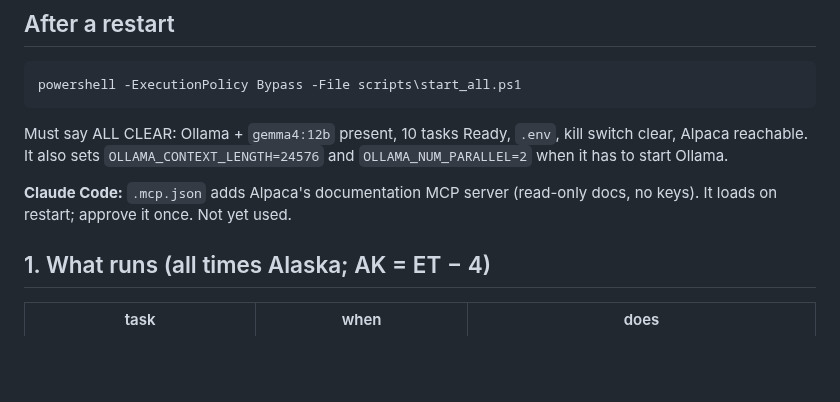
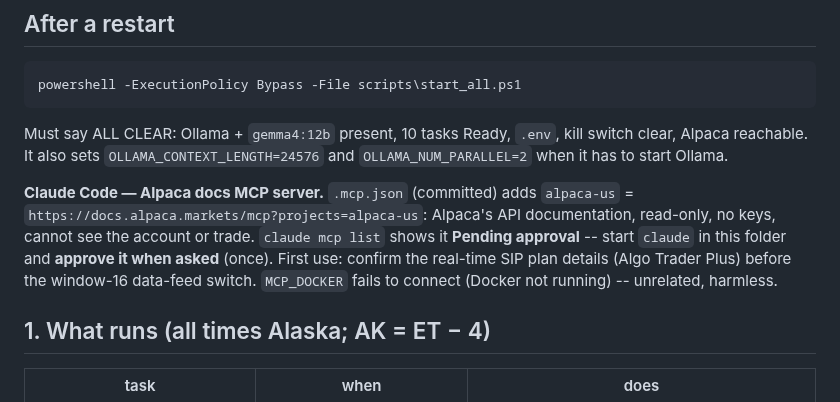
Before and after one commit to SDavidJake907/-quant-desk, a Markdown page: HANDOFF.md, the part around the change. GitHub-like rendering; blank space fills up the shorter version.

Commit message:
docs: handoff -- the Alpaca docs MCP server is pending approval on restart
Co-Authored-By: Claude Opus 5.5 <noreply@anthropic.com>

```diff
--- a/HANDOFF.md
+++ b/HANDOFF.md
@@ -18,8 +18,13 @@ Must say ALL CLEAR: Ollama + `gemma4:12b` present, 10 tasks Ready, `.env`,
 kill switch clear, Alpaca reachable. It also sets `OLLAMA_CONTEXT_LENGTH=24576`
 and `OLLAMA_NUM_PARALLEL=2` when it has to start Ollama.
 
-**Claude Code:** `.mcp.json` adds Alpaca's documentation MCP server
-(read-only docs, no keys). It loads on restart; approve it once. Not yet used.
+**Claude Code — Alpaca docs MCP server.** `.mcp.json` (committed) adds
+`alpaca-us` = `https://docs.alpaca.markets/mcp?projects=alpaca-us`: Alpaca's
+API documentation, read-only, no keys, cannot see the account or trade.
+`claude mcp list` shows it **Pending approval** -- start `claude` in this
+folder and **approve it when asked** (once). First use: confirm the real-time
+SIP plan details (Algo Trader Plus) before the window-16 data-feed switch.
+`MCP_DOCKER` fails to connect (Docker not running) -- unrelated, harmless.
 
 ## 1. What runs (all times Alaska; AK = ET − 4)
 
```
